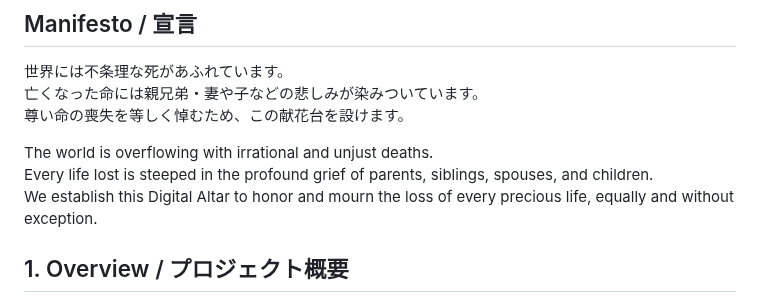
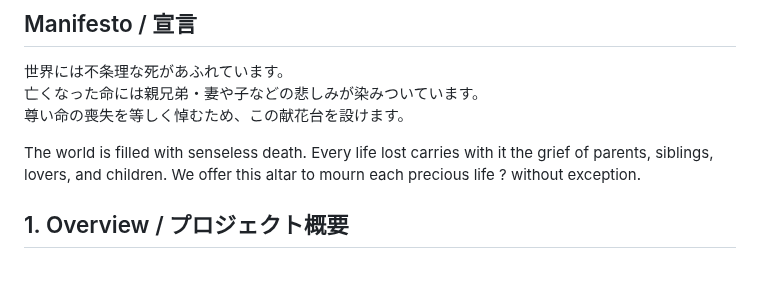
Before and after one commit to voice-of-japan/Virtual-Protest-Protocol, a Markdown page: RECLAIM-FLOWERS.md, the part around the change. Rendered like a GitHub page; blank space fills up the shorter version.

Commit message:
Revise English text for Digital Altar description
Updated English translation for clarity and sensitivity.

```diff
--- a/RECLAIM-FLOWERS.md
+++ b/RECLAIM-FLOWERS.md
@@ -6,9 +6,10 @@
 亡くなった命には親兄弟・妻や子などの悲しみが染みついています。
 尊い命の喪失を等しく悼むため、この献花台を設けます。
 
-The world is overflowing with irrational and unjust deaths.
-Every life lost is steeped in the profound grief of parents, siblings, spouses, and children.
-We establish this Digital Altar to honor and mourn the loss of every precious life, equally and without exception.
+The world is filled with senseless death.
+Every life lost carries with it the grief of parents, siblings, lovers, and children.
+We offer this altar to mourn each precious life ? without exception.
+
 
 ## 1. Overview / プロジェクト概要
 "Reclaim Flowers" は、政治、国境、紛争を超え、不条理に失われたすべての命を静かに悼むためのデジタル献花台プロトコルです。SNS上の議論や対立を排し、純粋な「祈り」と「喪失の共有」を可視化します。
```
